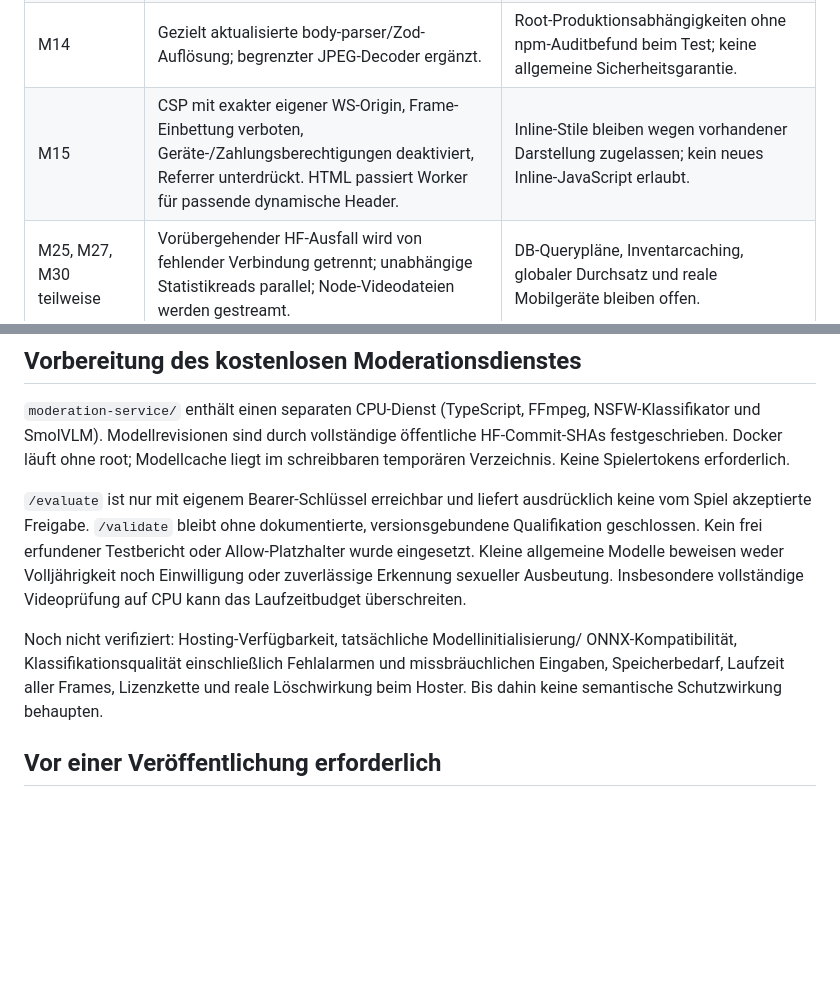
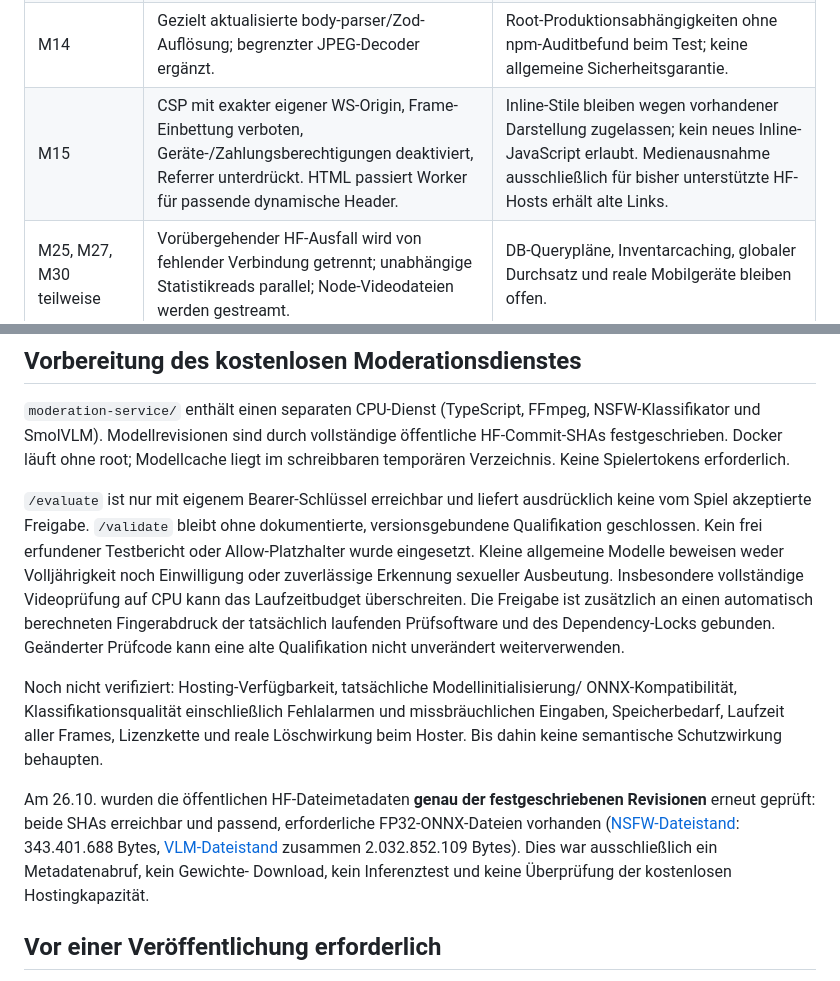
Before and after one commit to manuelk2607/Slop_Urself, a Markdown page: docs/IMPLEMENTATION-2026-10-25.md, 2 parts joined by grey strips. Rendered like a GitHub page; blank space fills up the shorter version.

```diff
--- a/docs/IMPLEMENTATION-2026-10-25.md
+++ b/docs/IMPLEMENTATION-2026-10-25.md
@@ -17,7 +17,7 @@ sie ist keine produktive Freigabe und erklärt nicht alle 54 Maßnahmen für erl
 | M04 teilweise | Berechtigte Zuschauer können Archivclips melden; Verwalter prüft Meldungen und bestätigt permanente Sperre. Dateiausgabe prüft die persistente Sperre auch bei bekannter URL, Range/Download und nach Restore. Meldungen allein sperren nicht automatisch. | Kein automatischer juristischer Melde-/Beweissicherungsprozess; Altarchivprüfung, Einspruch und verfeinerter Status in allen Spielansichten offen. |
 | M13, M16 teilweise | Begrenztes Einlesen von HTTP-Bodies, WS-Bytebudgets und Limits für Raumgründung/Uploads; komplexe Node-Payloads werden abgelehnt. Unbeigetretene Verbindungen enden nach 60 Sekunden. | Worker-Bytebudgets gelten pro Raum/Instanz; teure Befehle zusätzlich persistent pro Konto. Cloudflare-WAF/Account-Grenzen nicht geprüft. |
 | M14 | Gezielt aktualisierte body-parser/Zod-Auflösung; begrenzter JPEG-Decoder ergänzt. | Root-Produktionsabhängigkeiten ohne npm-Auditbefund beim Test; keine allgemeine Sicherheitsgarantie. |
-| M15 | CSP mit exakter eigener WS-Origin, Frame-Einbettung verboten, Geräte-/Zahlungsberechtigungen deaktiviert, Referrer unterdrückt. HTML passiert Worker für passende dynamische Header. | Inline-Stile bleiben wegen vorhandener Darstellung zugelassen; kein neues Inline-JavaScript erlaubt. |
+| M15 | CSP mit exakter eigener WS-Origin, Frame-Einbettung verboten, Geräte-/Zahlungsberechtigungen deaktiviert, Referrer unterdrückt. HTML passiert Worker für passende dynamische Header. | Inline-Stile bleiben wegen vorhandener Darstellung zugelassen; kein neues Inline-JavaScript erlaubt. Medienausnahme ausschließlich für bisher unterstützte HF-Hosts erhält alte Links. |
 | M25, M27, M30 teilweise | Vorübergehender HF-Ausfall wird von fehlender Verbindung getrennt; unabhängige Statistikreads parallel; Node-Videodateien werden gestreamt. | DB-Querypläne, Inventarcaching, globaler Durchsatz und reale Mobilgeräte bleiben offen. |
 
 ## Vorbereitung des kostenlosen Moderationsdienstes
@@ -33,11 +33,20 @@ versionsgebundene Qualifikation geschlossen. Kein frei erfundener Testbericht od
 Allow-Platzhalter wurde eingesetzt. Kleine allgemeine Modelle beweisen weder
 Volljährigkeit noch Einwilligung oder zuverlässige Erkennung sexueller Ausbeutung.
 Insbesondere vollständige Videoprüfung auf CPU kann das Laufzeitbudget überschreiten.
+Die Freigabe ist zusätzlich an einen automatisch berechneten Fingerabdruck der
+tatsächlich laufenden Prüfsoftware und des Dependency-Locks gebunden. Geänderter
+Prüfcode kann eine alte Qualifikation nicht unverändert weiterverwenden.
 
 Noch nicht verifiziert: Hosting-Verfügbarkeit, tatsächliche Modellinitialisierung/
 ONNX-Kompatibilität, Klassifikationsqualität einschließlich Fehlalarmen und
 missbräuchlichen Eingaben, Speicherbedarf, Laufzeit aller Frames, Lizenzkette und
 reale Löschwirkung beim Hoster. Bis dahin keine semantische Schutzwirkung behaupten.
+
+Am 26.10. wurden die öffentlichen HF-Dateimetadaten **genau der festgeschriebenen
+Revisionen** erneut geprüft: beide SHAs erreichbar und passend, erforderliche
+FP32-ONNX-Dateien vorhanden ([NSFW-Dateistand](https://huggingface.co/onnx-community/nsfw_image_detection-ONNX/tree/1ceb3c7fe1e9f3f2507e6df577437f23a9149fd5/onnx): 343.401.688 Bytes, [VLM-Dateistand](https://huggingface.co/HuggingFaceTB/SmolVLM-500M-Instruct/tree/a7da5b986cb59b408707209984f360a5f4ad7e47/onnx) zusammen
+2.032.852.109 Bytes). Dies war ausschließlich ein Metadatenabruf, kein Gewichte-
+Download, kein Inferenztest und keine Überprüfung der kostenlosen Hostingkapazität.
 
 ## Vor einer Veröffentlichung erforderlich
 
```
Also changed, not shown: other parts of docs/IMPLEMENTATION-2026-10-25.md (+60 -12 lines), PROGRESS.md (+26 -11 lines).
